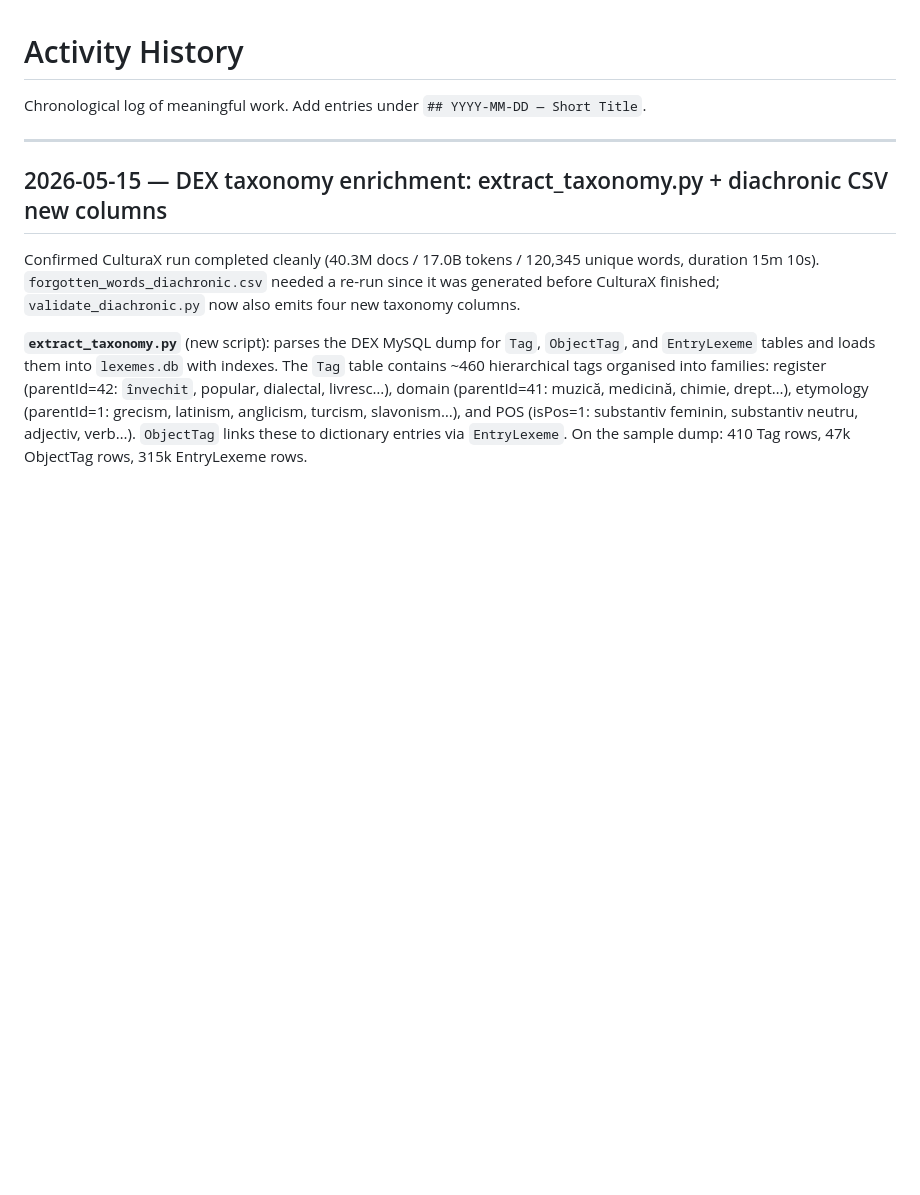
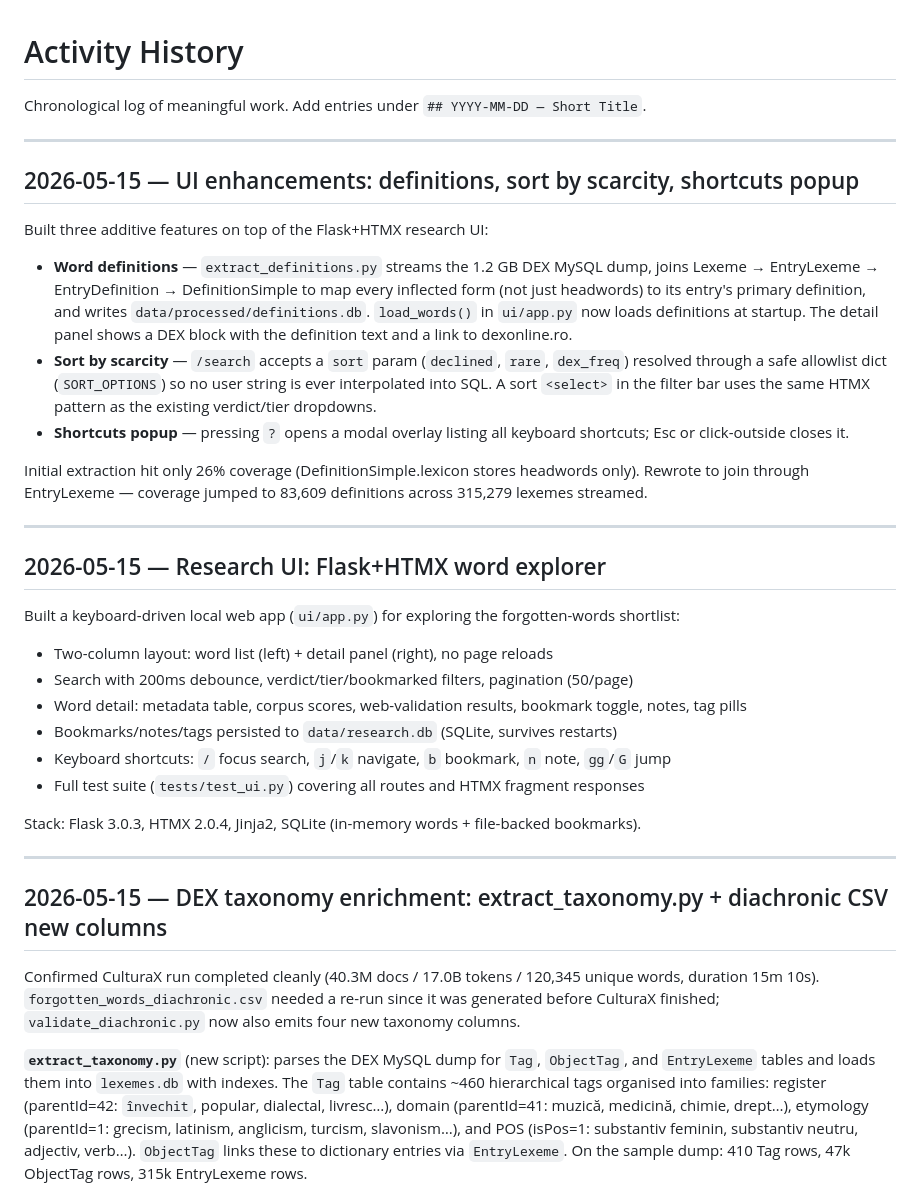
Before and after one commit to gov2-ro/otzios, a Markdown page: docs/activity-history.md, the part around the change. Rendered like a GitHub page; blank space fills up the shorter version.

Commit message:
docs: add activity history entries for research UI and UI enhancements sessions

```diff
--- a/docs/activity-history.md
+++ b/docs/activity-history.md
@@ -1,6 +1,33 @@
 # Activity History
 
 Chronological log of meaningful work. Add entries under `## YYYY-MM-DD — Short Title`.
+
+---
+
+## 2026-05-15 — UI enhancements: definitions, sort by scarcity, shortcuts popup
+
+Built three additive features on top of the Flask+HTMX research UI:
+
+- **Word definitions** — `extract_definitions.py` streams the 1.2 GB DEX MySQL dump, joins Lexeme → EntryLexeme → EntryDefinition → DefinitionSimple to map every inflected form (not just headwords) to its entry's primary definition, and writes `data/processed/definitions.db`. `load_words()` in `ui/app.py` now loads definitions at startup. The detail panel shows a DEX block with the definition text and a link to dexonline.ro.
+- **Sort by scarcity** — `/search` accepts a `sort` param (`declined`, `rare`, `dex_freq`) resolved through a safe allowlist dict (`SORT_OPTIONS`) so no user string is ever interpolated into SQL. A sort `<select>` in the filter bar uses the same HTMX pattern as the existing verdict/tier dropdowns.
+- **Shortcuts popup** — pressing `?` opens a modal overlay listing all keyboard shortcuts; Esc or click-outside closes it.
+
+Initial extraction hit only 26% coverage (DefinitionSimple.lexicon stores headwords only). Rewrote to join through EntryLexeme — coverage jumped to 83,609 definitions across 315,279 lexemes streamed.
+
+---
+
+## 2026-05-15 — Research UI: Flask+HTMX word explorer
+
+Built a keyboard-driven local web app (`ui/app.py`) for exploring the forgotten-words shortlist:
+
+- Two-column layout: word list (left) + detail panel (right), no page reloads
+- Search with 200ms debounce, verdict/tier/bookmarked filters, pagination (50/page)
+- Word detail: metadata table, corpus scores, web-validation results, bookmark toggle, notes, tag pills
+- Bookmarks/notes/tags persisted to `data/research.db` (SQLite, survives restarts)
+- Keyboard shortcuts: `/` focus search, `j`/`k` navigate, `b` bookmark, `n` note, `gg`/`G` jump
+- Full test suite (`tests/test_ui.py`) covering all routes and HTMX fragment responses
+
+Stack: Flask 3.0.3, HTMX 2.0.4, Jinja2, SQLite (in-memory words + file-backed bookmarks).
 
 ---
 
```
